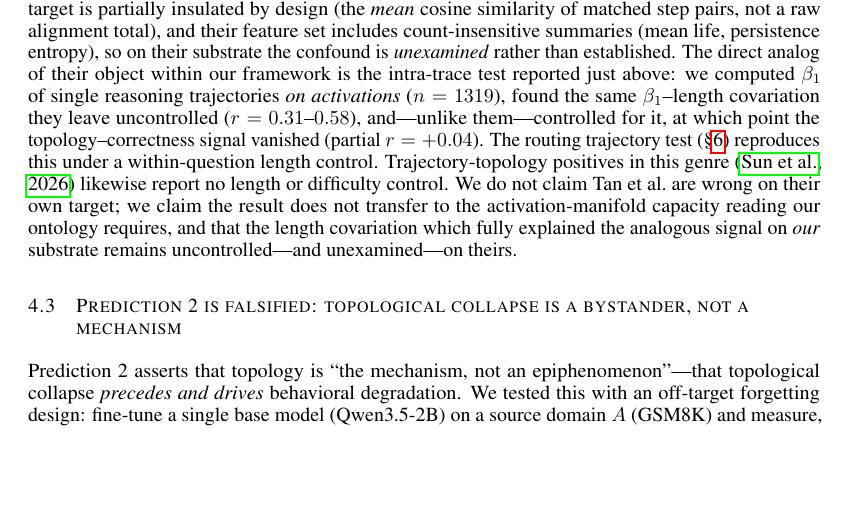
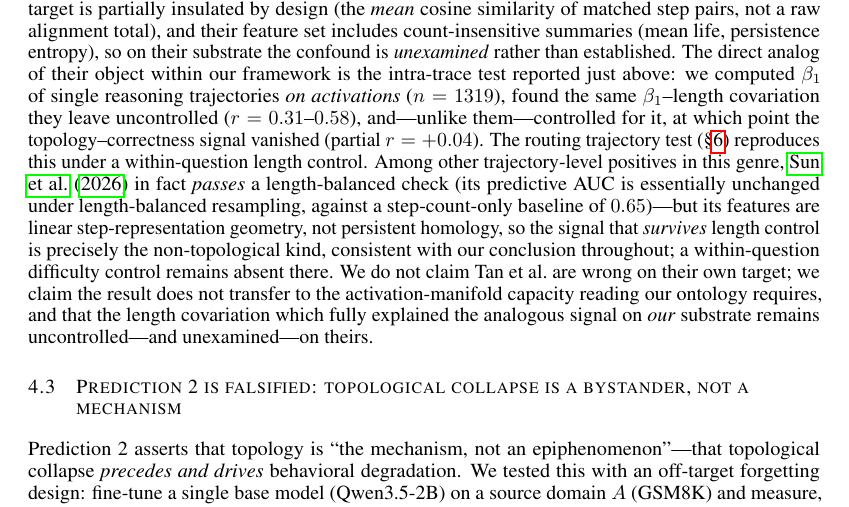
Before and after one commit to linxuhao/mathematical_life, a LaTeX paper (mathematical_life.tex): part of page 11 of 52, cut so that both start at the same text, the shorter picture padded with empty space. Compiled offline with pdfLaTeX.

Commit message:
Correct Sun et al. (2604.05655) characterization: they DO pass a length-balanced check
Full-text verification: length-balanced resampling AUC 0.847 vs 0.852 original,
step-count baseline 0.649 — the length half of 'no length or difficulty control'
was wrong. Rewritten: their length-surviving signal is linear step-representation
geometry, not persistent homology, which supports rather than weakens our thesis;
within-question difficulty control remains absent there.

Co-Authored-By: Claude Fable 5 <noreply@anthropic.com>

```diff
--- a/mathematical_life.tex
+++ b/mathematical_life.tex
@@ -378,8 +378,12 @@ $\beta_1$ of single reasoning trajectories \emph{on activations} ($n=1319$), fou
 $\beta_1$--length covariation they leave uncontrolled ($r=0.31$--$0.58$), and---unlike them---controlled
 for it, at which point the topology--correctness signal vanished (partial $r=+0.04$). The routing
 trajectory test (\S\ref{sec:routing-test}) reproduces this under a within-question length control.
-Trajectory-topology positives in this genre \citep{reasoningTrajectories2604} likewise report no
-length or difficulty control. We do not claim Tan et al.\ are wrong on their own target; we claim the
+Among other trajectory-level positives in this genre, \citet{reasoningTrajectories2604} in fact
+\emph{passes} a length-balanced check (its predictive AUC is essentially unchanged under
+length-balanced resampling, against a step-count-only baseline of $0.65$)---but its features are
+linear step-representation geometry, not persistent homology, so the signal that \emph{survives}
+length control is precisely the non-topological kind, consistent with our conclusion throughout;
+a within-question difficulty control remains absent there. We do not claim Tan et al.\ are wrong on their own target; we claim the
 result does not transfer to the activation-manifold capacity reading our ontology requires, and that
 the length covariation which fully explained the analogous signal on \emph{our} substrate remains
 uncontrolled---and unexamined---on theirs.
```
Also changed, not shown: mathematical_life.pdf.
